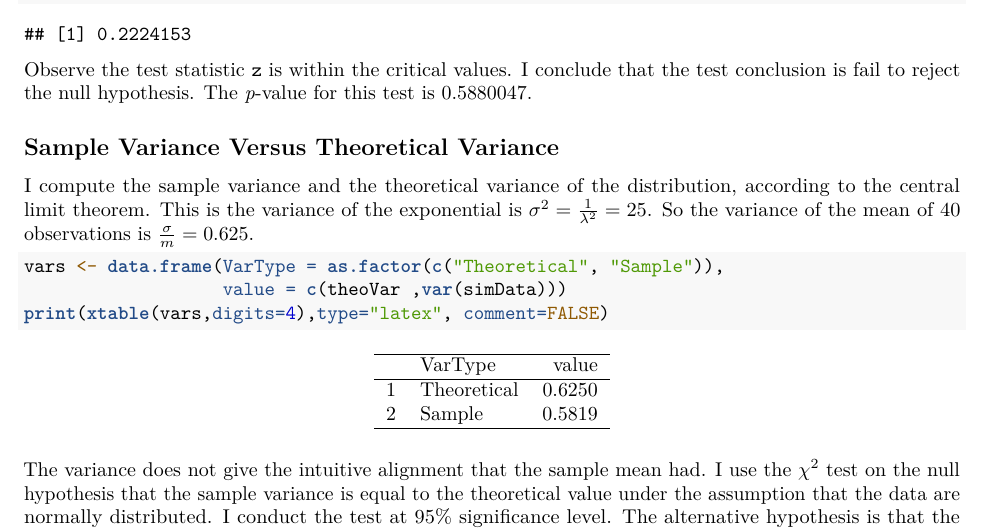
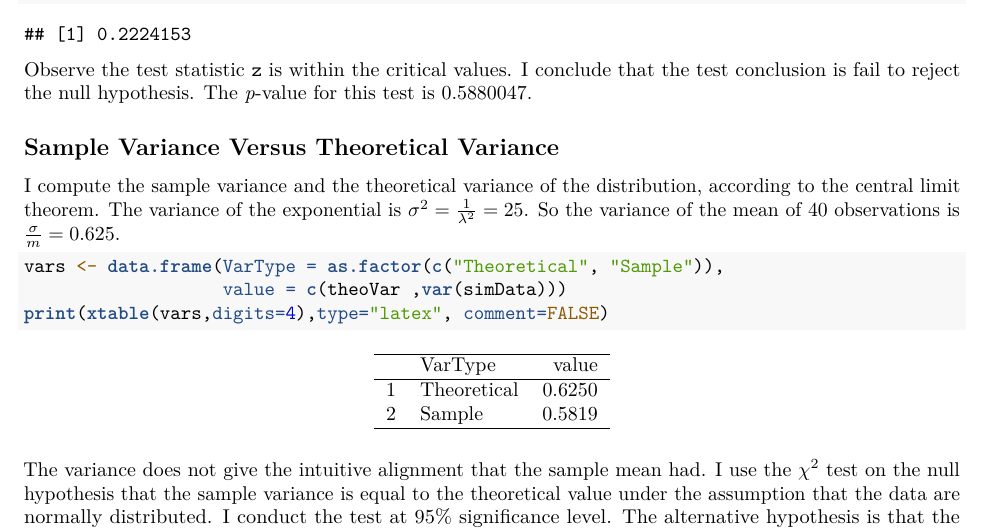
Before and after one commit to vpipkt/datasciencecoursera, an R Markdown document (Inference/proj/expSim.Rmd): part of page 3 of 3, cut so that both start at the same text. Rendered offline with R 4.5, knitr and Pandoc, then LaTeX, with nearby package versions.

Commit message:
One wording correction / tweak.

````diff
--- a/Inference/proj/expSim.Rmd
+++ b/Inference/proj/expSim.Rmd
@@ -70,7 +70,7 @@ z
 Observe the test statistic `z` is within the critical values. I conclude that the test conclusion is fail to reject the null hypothesis. The *p*-value for this test is `r p`.
 
 ## Sample Variance Versus Theoretical Variance
-I compute the sample variance and the theoretical variance of the distribution, according to the central limit theorem. This is the variance of the exponential is $\sigma^2 = \frac{1}{\lambda ^ 2} = 25$. So the variance of the mean of 40 observations is $\frac{\sigma}{m} = 0.625$.
+I compute the sample variance and the theoretical variance of the distribution, according to the central limit theorem. The variance of the exponential is $\sigma^2 = \frac{1}{\lambda ^ 2} = 25$. So the variance of the mean of 40 observations is $\frac{\sigma}{m} = 0.625$.
 
 ```{r var,results='asis'}
 vars <- data.frame(VarType = as.factor(c("Theoretical", "Sample")),
````
